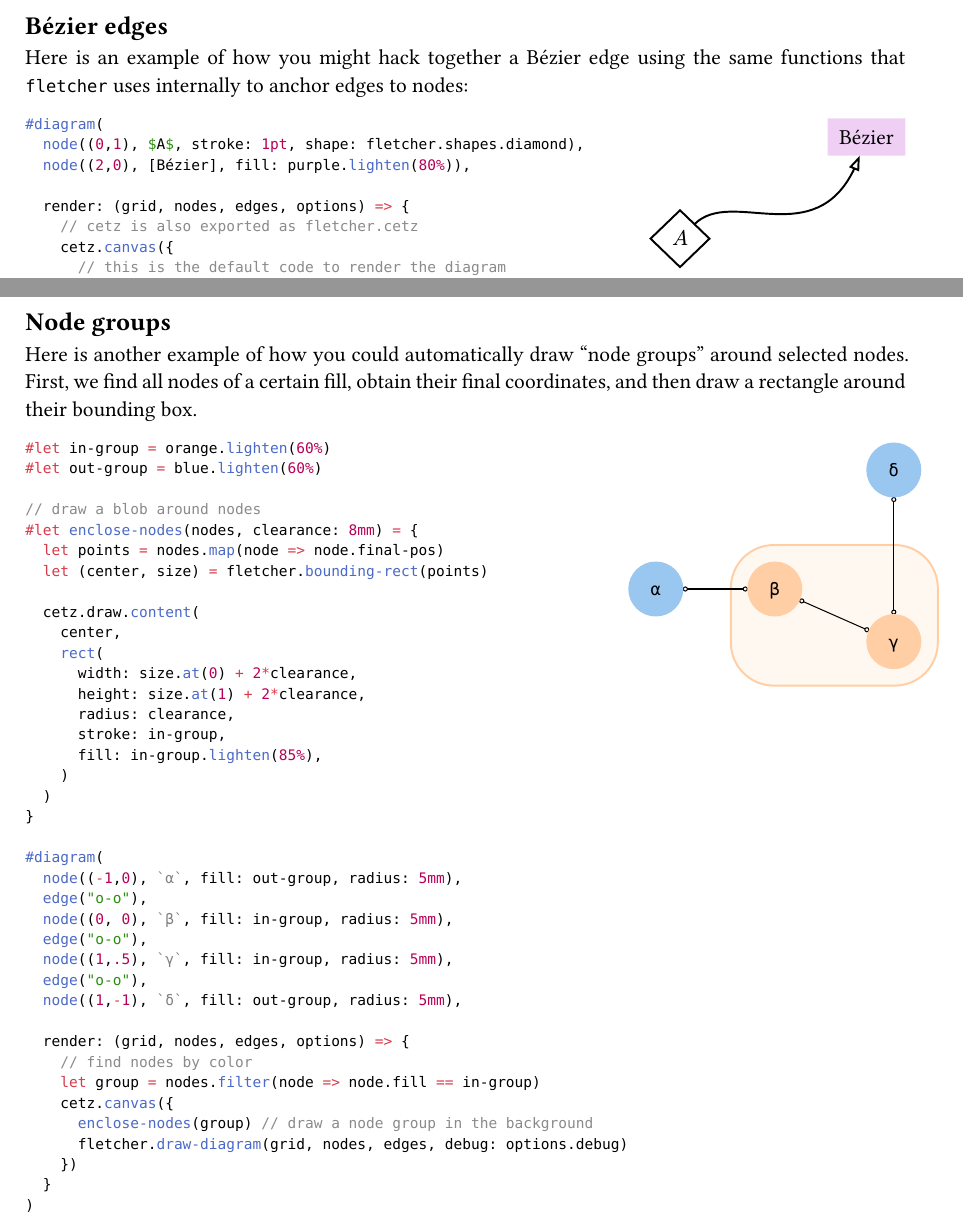
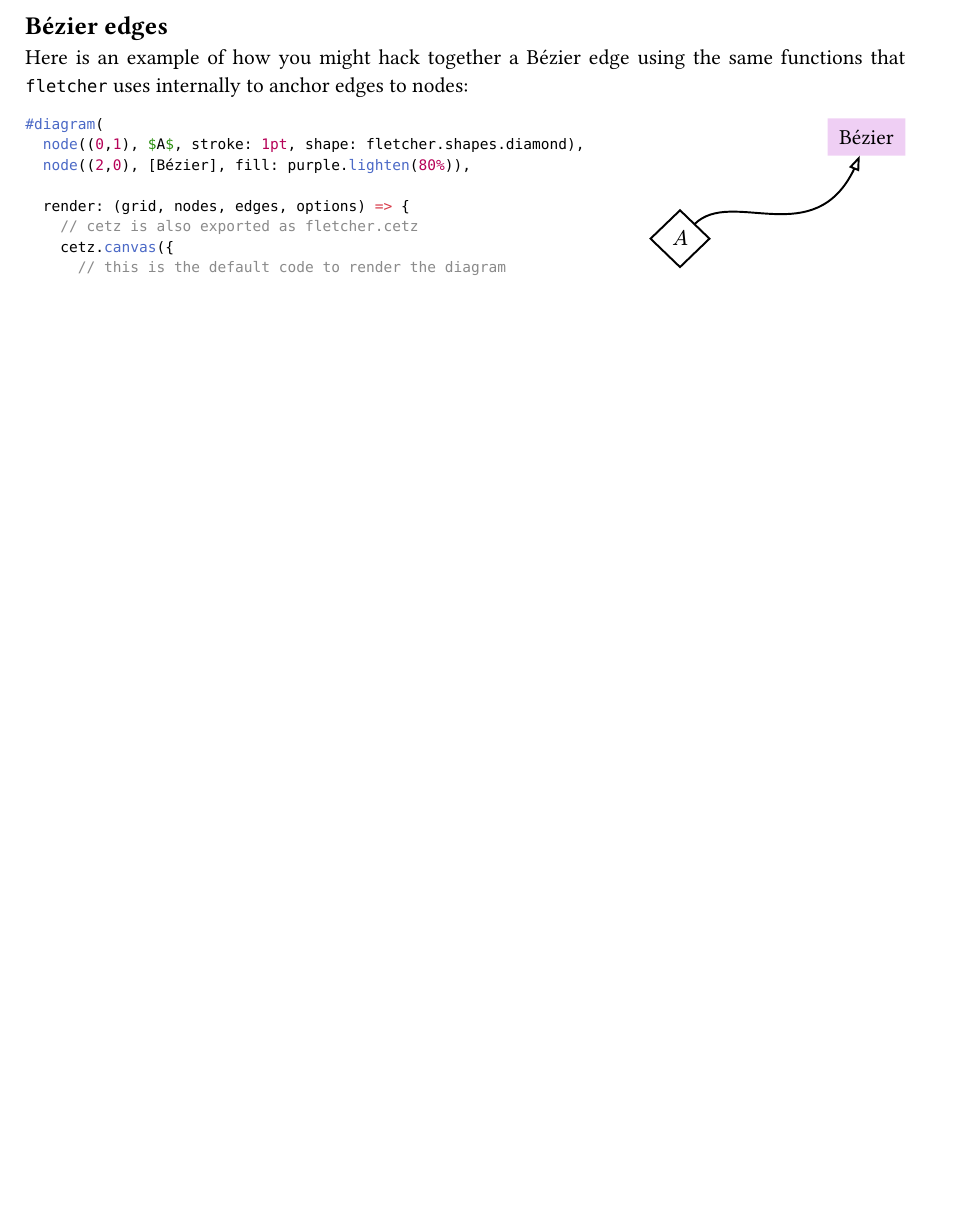
Before and after one commit to Jollywatt/typst-fletcher, a Typst document (docs/manual.typ): two parts of pages 10 and 11 of 40 before the commit and part of page 10 of 39 after it, the two joined at a grey line, cut so that both start at the same text, the shorter picture padded with empty space. The pictures show the PDF file docs/manual.pdf that the author committed with the source.

Commit message:
docs: Remove outdataed node groups example from manual

````diff
--- a/docs/manual.typ
+++ b/docs/manual.typ
@@ -882,53 +882,6 @@ Here is an example of how you might hack together a Bézier edge using the same
 
 #pagebreak(weak: true)
 
-== Node groups
-
-Here is another example of how you could automatically draw "node groups" around selected nodes.
-First, we find all nodes of a certain fill, obtain their final coordinates, and then draw a rectangle around their bounding box.
-
-#code-example-row(```typ
-#let in-group = orange.lighten(60%)
-#let out-group = blue.lighten(60%)
-
-// draw a blob around nodes
-#let enclose-nodes(nodes, clearance: 8mm) = {
-	let points = nodes.map(node => node.final-pos)
-	let (center, size) = fletcher.bounding-rect(points)
-
-	cetz.draw.content(
-		center,
-		rect(
-			width: size.at(0) + 2*clearance,
-			height: size.at(1) + 2*clearance,
-			radius: clearance,
-			stroke: in-group,
-			fill: in-group.lighten(85%),
-		)
-	)
-}
-
-#diagram(
-  node((-1,0), `α`, fill: out-group, radius: 5mm),
-  edge("o-o"),
-  node((0, 0), `β`, fill: in-group, radius: 5mm),
-  edge("o-o"),
-  node((1,.5), `γ`, fill: in-group, radius: 5mm),
-  edge("o-o"),
-  node((1,-1), `δ`, fill: out-group, radius: 5mm),
-
-  render: (grid, nodes, edges, options) => {
-    // find nodes by color
-    let group = nodes.filter(node => node.fill == in-group)
-    cetz.canvas({
-      enclose-nodes(group) // draw a node group in the background
-      fletcher.draw-diagram(grid, nodes, edges, debug: options.debug)
-    })
-  }
-)
-```)
-
-#pagebreak()
 
 = Touying integration
 
````
Also changed, not shown: docs/manual.pdf.
